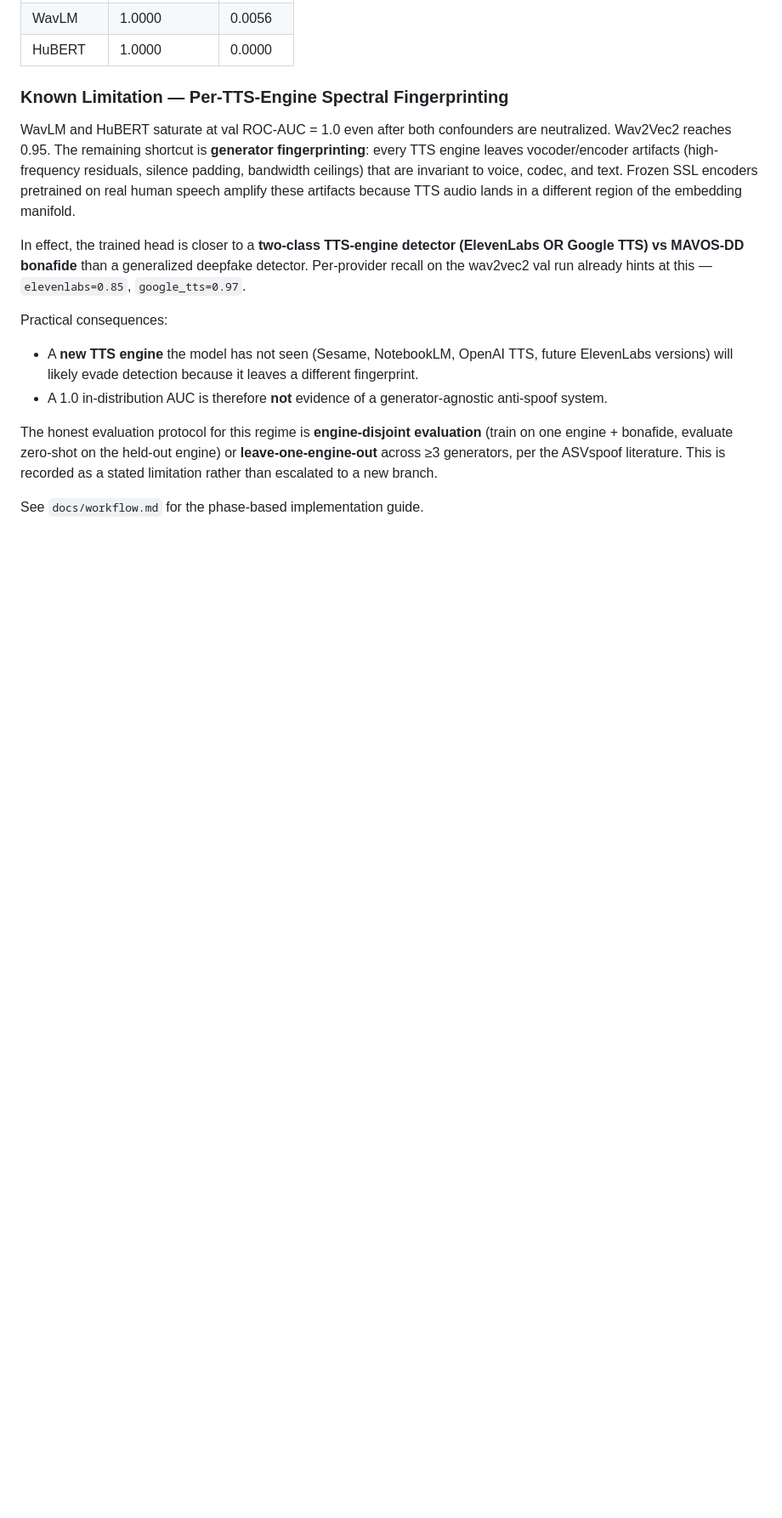
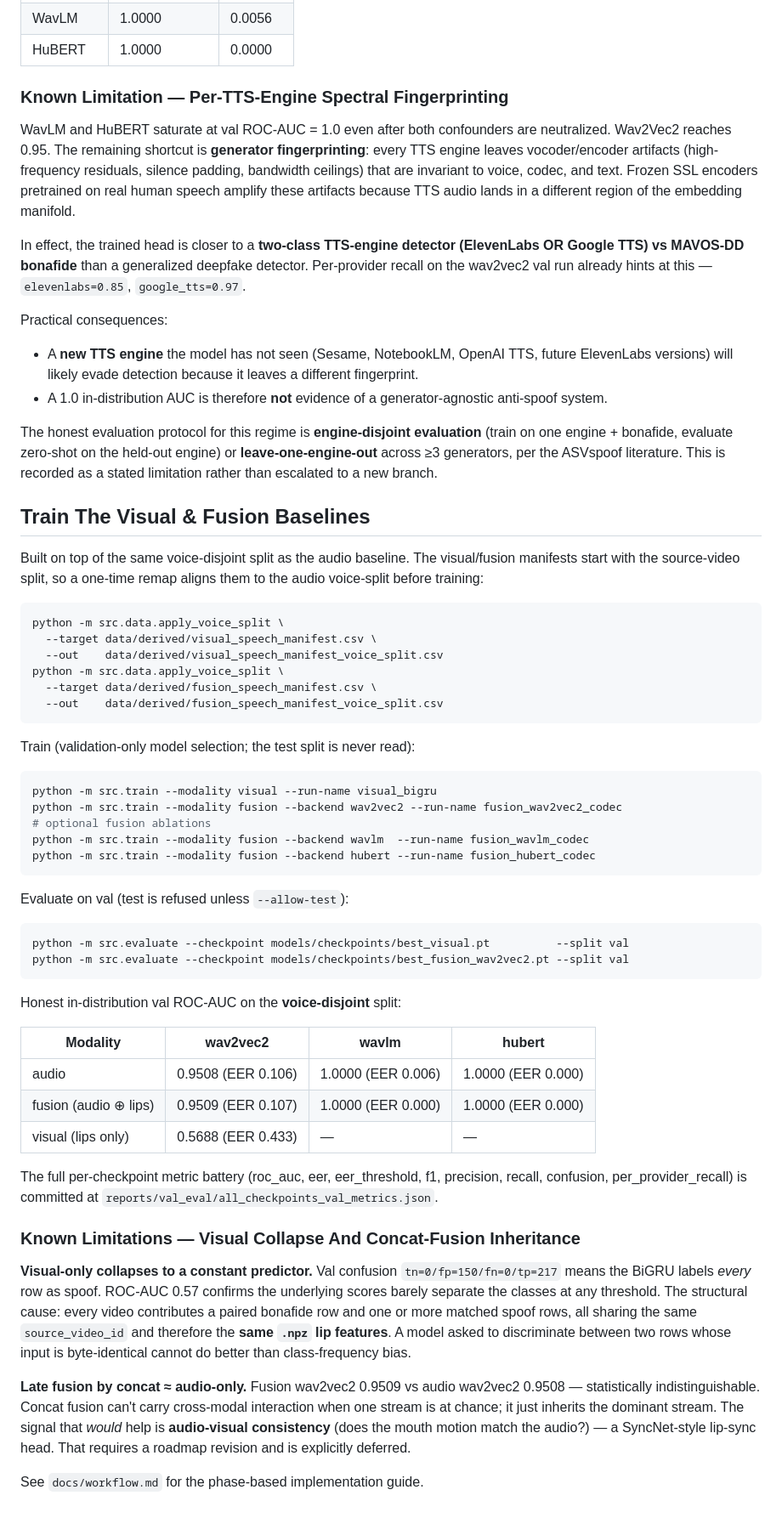
Before and after one commit to Fgram-devAI/mavosdd-audiovisual-deepfake-detection, a Markdown page: README.md, the part around the change. Shown at 85% size. GitHub-like rendering; blank space fills up the shorter version.

Commit message:
docs(readme): document visual + fusion baselines training and honest limitations
- adds Train The Visual & Fusion Baselines section after the audio one, mirroring its structure
- documents the apply_voice_split one-time manifest remap, the modality-aware src.train CLI, and the per-modality val ROC-AUC / EER table
- adds Known Limitations subsection: visual confusion 0/150/0/217 = constant-classifier collapse caused by bonafide and matched spoof rows sharing the same source_video_id (and therefore the same .npz lip features); concat fusion = audio-only because it cannot carry cross-modal interaction when one stream is at chance
- points to reports/val_eval/all_checkpoints_val_metrics.json for the full per-checkpoint metric battery

````diff
--- a/README.md
+++ b/README.md
@@ -473,4 +473,67 @@ held-out engine) or **leave-one-engine-out** across ≥3 generators, per
 the ASVspoof literature. This is recorded as a stated limitation rather
 than escalated to a new branch.
 
+## Train The Visual & Fusion Baselines
+
+Built on top of the same voice-disjoint split as the audio baseline. The
+visual/fusion manifests start with the source-video split, so a one-time
+remap aligns them to the audio voice-split before training:
+
+```bash
+python -m src.data.apply_voice_split \
+  --target data/derived/visual_speech_manifest.csv \
+  --out    data/derived/visual_speech_manifest_voice_split.csv
+python -m src.data.apply_voice_split \
+  --target data/derived/fusion_speech_manifest.csv \
+  --out    data/derived/fusion_speech_manifest_voice_split.csv
+```
+
+Train (validation-only model selection; the test split is never read):
+
+```bash
+python -m src.train --modality visual --run-name visual_bigru
+python -m src.train --modality fusion --backend wav2vec2 --run-name fusion_wav2vec2_codec
+# optional fusion ablations
+python -m src.train --modality fusion --backend wavlm  --run-name fusion_wavlm_codec
+python -m src.train --modality fusion --backend hubert --run-name fusion_hubert_codec
+```
+
+Evaluate on val (test is refused unless `--allow-test`):
+
+```bash
+python -m src.evaluate --checkpoint models/checkpoints/best_visual.pt          --split val
+python -m src.evaluate --checkpoint models/checkpoints/best_fusion_wav2vec2.pt --split val
+```
+
+Honest in-distribution val ROC-AUC on the **voice-disjoint** split:
+
+| Modality | wav2vec2 | wavlm | hubert |
+|----------|----------|-------|--------|
+| audio                  | 0.9508 (EER 0.106) | 1.0000 (EER 0.006) | 1.0000 (EER 0.000) |
+| fusion (audio ⊕ lips)  | 0.9509 (EER 0.107) | 1.0000 (EER 0.000) | 1.0000 (EER 0.000) |
+| visual (lips only)     | 0.5688 (EER 0.433) | — | — |
+
+The full per-checkpoint metric battery (roc_auc, eer, eer_threshold, f1,
+precision, recall, confusion, per_provider_recall) is committed at
+`reports/val_eval/all_checkpoints_val_metrics.json`.
+
+### Known Limitations — Visual Collapse And Concat-Fusion Inheritance
+
+**Visual-only collapses to a constant predictor.** Val confusion
+`tn=0/fp=150/fn=0/tp=217` means the BiGRU labels *every* row as spoof.
+ROC-AUC 0.57 confirms the underlying scores barely separate the classes
+at any threshold. The structural cause: every video contributes a paired
+bonafide row and one or more matched spoof rows, all sharing the same
+`source_video_id` and therefore the **same `.npz` lip features**. A model
+asked to discriminate between two rows whose input is byte-identical
+cannot do better than class-frequency bias.
+
+**Late fusion by concat ≈ audio-only.** Fusion wav2vec2 0.9509 vs audio
+wav2vec2 0.9508 — statistically indistinguishable. Concat fusion can't
+carry cross-modal interaction when one stream is at chance; it just
+inherits the dominant stream. The signal that *would* help is
+**audio-visual consistency** (does the mouth motion match the audio?) —
+a SyncNet-style lip-sync head. That requires a roadmap revision and is
+explicitly deferred.
+
 See `docs/workflow.md` for the phase-based implementation guide.
````
